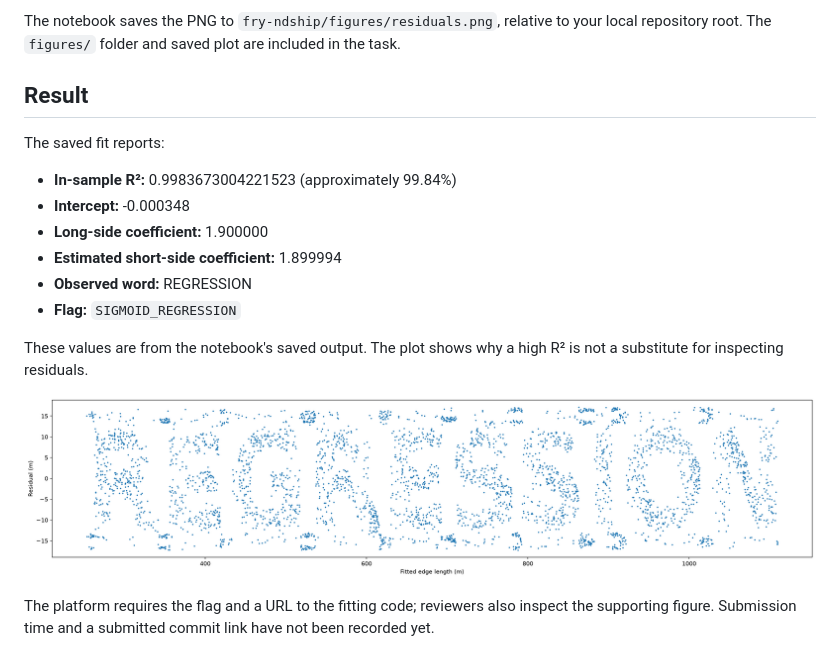
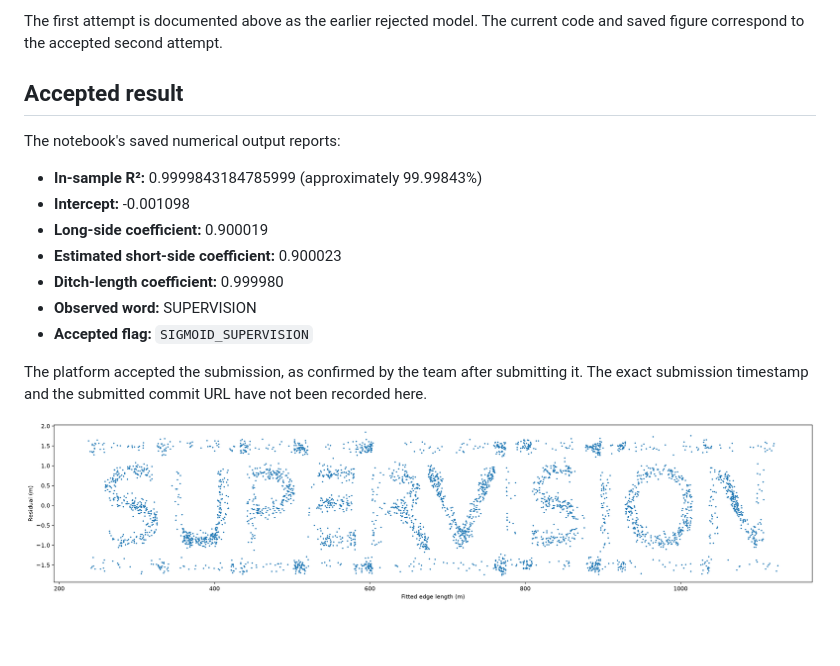
Before and after one commit to maxpricop/lmml-team, a Markdown page: fry-ndship/README.md, the part around one of its changes. GitHub-like rendering; pictures changed too: fry-ndship/figures/residuals.png.

Commit message:
fix(fry-ndship): fixed solution to now get the right word

```diff
--- a/fry-ndship/README.md
+++ b/fry-ndship/README.md
@@ -32,19 +58,18 @@ Plot `residual = observed edge_m - fitted edge_m` against fitted edge length. Th
 
-The notebook saves the PNG to `fry-ndship/figures/residuals.png`, relative to your local repository root. The `figures/` folder and saved plot are included in the task.
+The first attempt is documented above as the earlier rejected model. The current code and saved figure correspond to the accepted second attempt.
 
-## Result
+## Accepted result
 
-The saved fit reports:
+The notebook's saved numerical output reports:
 
-- **In-sample R²:** 0.9983673004221523 (approximately 99.84%)
-- **Intercept:** -0.000348
-- **Long-side coefficient:** 1.900000
-- **Estimated short-side coefficient:** 1.899994
-- **Observed word:** REGRESSION
-- **Flag:** `SIGMOID_REGRESSION`
+- **In-sample R²:** 0.9999843184785999 (approximately 99.99843%)
+- **Intercept:** -0.001098
+- **Long-side coefficient:** 0.900019
+- **Estimated short-side coefficient:** 0.900023
+- **Ditch-length coefficient:** 0.999980
+- **Observed word:** SUPERVISION
+- **Accepted flag:** `SIGMOID_SUPERVISION`
 
-These values are from the notebook's saved output. The plot shows why a high R² is not a substitute for inspecting residuals.
+The platform accepted the submission, as confirmed by the team after submitting it. The exact submission timestamp and the submitted commit URL have not been recorded here.
 
-![Residuals plotted against fitted edge length spell REGRESSION](figures/residuals.png)
-
-The platform requires the flag and a URL to the fitting code; reviewers also inspect the supporting figure. Submission time and a submitted commit link have not been recorded yet.
+![Residuals from the model including ditch length spell SUPERVISION](figures/residuals.png)
```
Also changed, not shown: other parts of fry-ndship/README.md (+34 -8 lines), README.md (+2 -2 lines), 1 other file.
